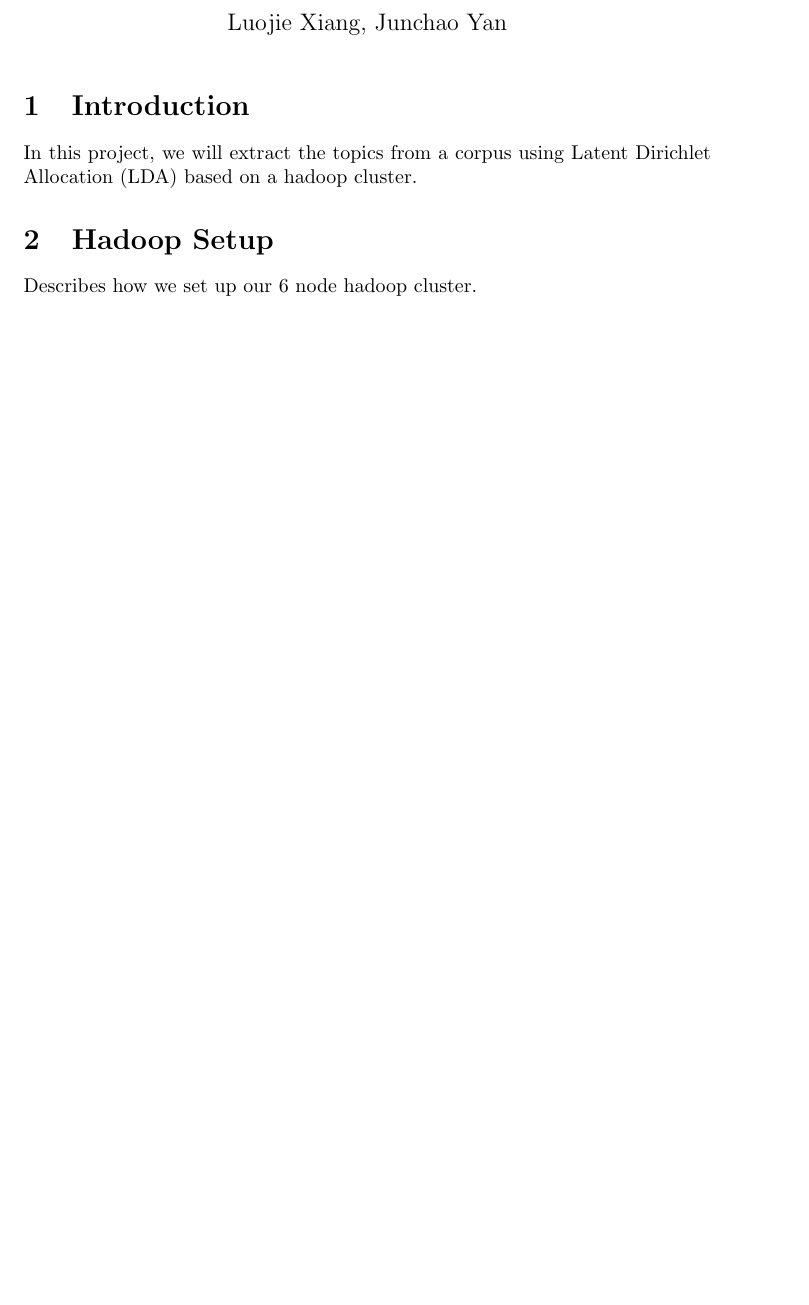
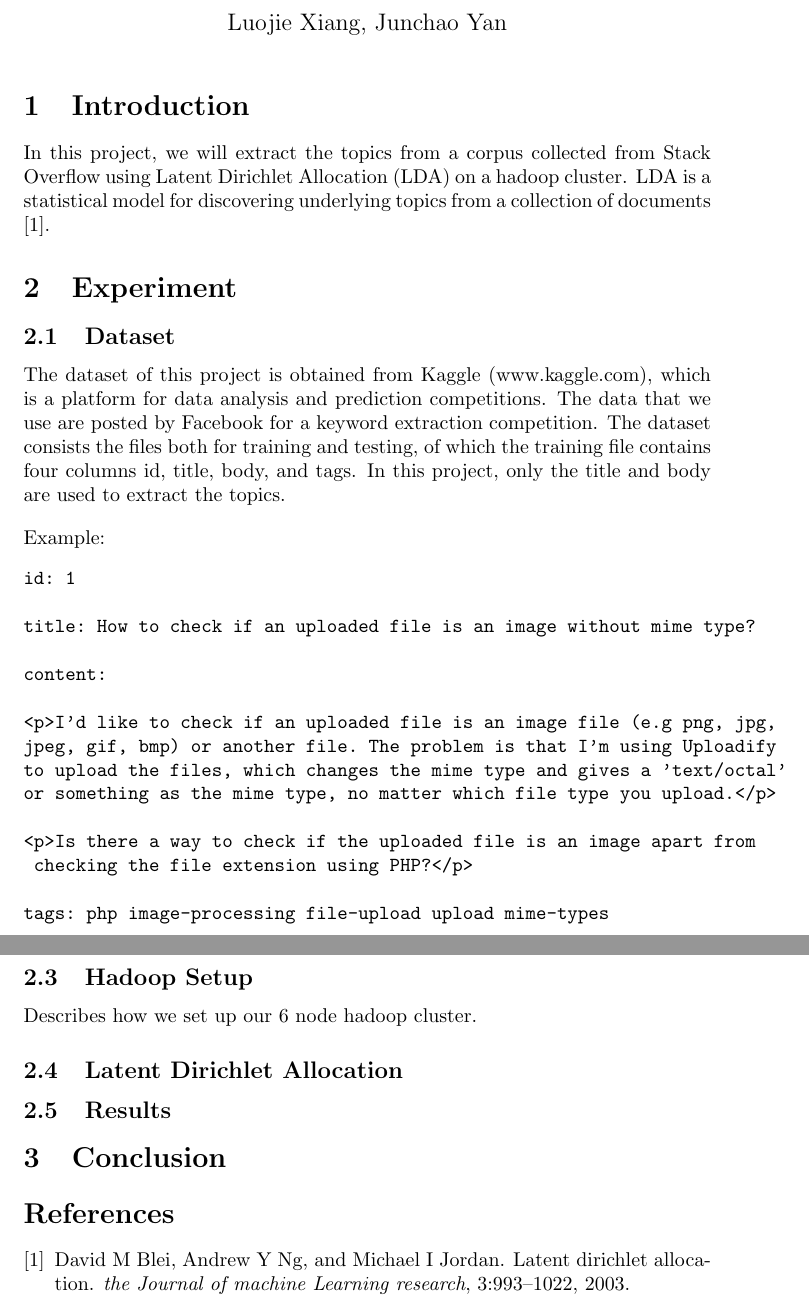
Before and after one commit to xiang7/HadoopProject, a LaTeX document (report/report.tex): part of the page before the commit and two parts of pages 1 and 2 of 2 after it, the two joined at a grey line, cut so that both start at the same text, the shorter picture padded with empty space. Compiled offline with pdfLaTeX.

Commit message:
add more in report

```diff
--- a/report/report.tex
+++ b/report/report.tex
@@ -9,12 +7,31 @@
 \maketitle
 
 \section{Introduction}
-In this project, we will extract the topics from a corpus using Latent Dirichlet Allocation (LDA) based on a hadoop cluster.
-\section{Hadoop Setup}
+In this project, we will extract the topics from a corpus collected from Stack Overflow using Latent Dirichlet Allocation (LDA) on a hadoop cluster. LDA is a statistical model for discovering underlying topics from a collection of documents \cite{blei2003latent}.
 
-Describes how we set up our 6 node hadoop cluster.
+\section{Experiment}
+\subsection{Dataset}
+The dataset of this project is obtained from Kaggle (www.kaggle.com), which is a platform for data analysis and prediction competitions. The data that we use are posted by Facebook for a keyword extraction competition. The dataset consists the files both for training and testing, of which the training file contains four columns id, title, body, and tags. In this project, only the title and body are used to extract the topics.\\[10pt]
+Example:
+\begin{verbatim}
+id: 1
 
-\section{Data Cleaning}
+title: How to check if an uploaded file is an image without mime type?
+
+content:
+
+<p>I'd like to check if an uploaded file is an image file (e.g png, jpg,
+jpeg, gif, bmp) or another file. The problem is that I'm using Uploadify
+to upload the files, which changes the mime type and gives a 'text/octal'
+or something as the mime type, no matter which file type you upload.</p>
+
+<p>Is there a way to check if the uploaded file is an image apart from
+ checking the file extension using PHP?</p>
+
+tags: php image-processing file-upload upload mime-types
+\end{verbatim}
+
+\subsection{Data Cleaning}
 
 Describes the steps we take to do data cleaning.
 
@@ -31,7 +48,15 @@ Remove multiple white spaces \verb-"\s+" to " "-
 Remove words shorter than length 3
 
 Turn all letters to lowercase
+\subsection{Hadoop Setup}
 
+Describes how we set up our 6 node hadoop cluster.
 
+\subsection{Latent Dirichlet Allocation}
 
+\subsection{Results}
+
+\section{Conclusion}
+\bibliographystyle{plain}
+\bibliography{ref}
 \end{document}
```
Also changed, not shown: report/ref.bib (added, +9 -0 lines), report/lda.png (added), report/report.bbl (added), report/report.pdf (added), report/report.tex (2 more changed lines), 6 other files.
